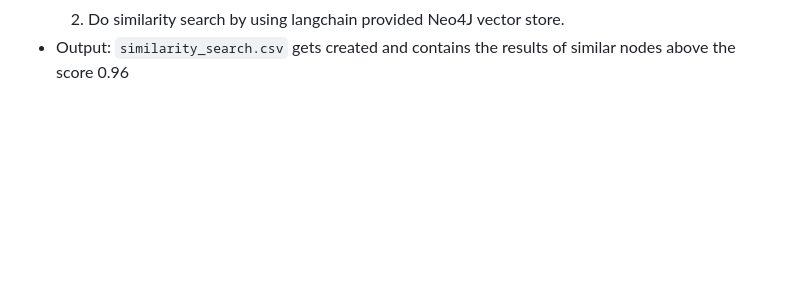
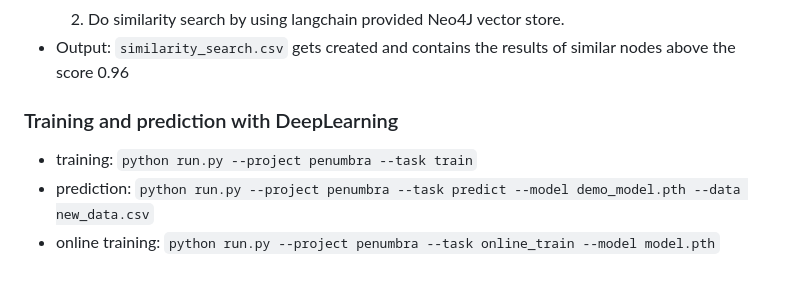
Before and after one commit to lidia-k/PatternX-Duplicate-Finder, a Markdown page: README.md, the part around the change. Rendered like a GitHub page; blank space fills up the shorter version.

Commit message:
chore: update README with draft commands

```diff
--- a/README.md
+++ b/README.md
@@ -129,3 +129,8 @@ The text properties will be used for similary search, by using a language model.
     1) Generate embeddings for text properties of all the master nodes and other nodes that aren't connected by using a setence transformer.
     2) Do similarity search by using langchain provided Neo4J vector store.
 - Output: `similarity_search.csv` gets created and contains the results of similar nodes above the score 0.96
+
+### Training and prediction with DeepLearning
+ - training: `python run.py --project penumbra --task train`
+ - prediction: `python run.py --project penumbra --task predict --model demo_model.pth --data new_data.csv`
+ - online training: `python run.py --project penumbra --task online_train --model model.pth`
```
